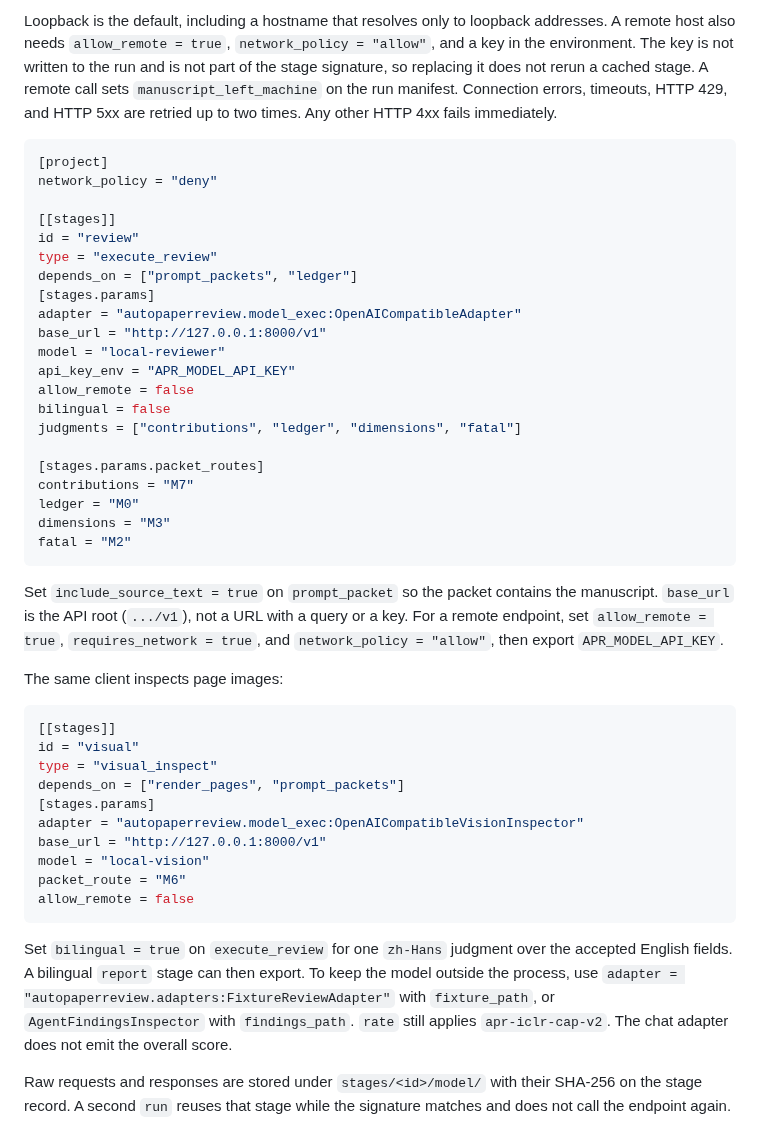
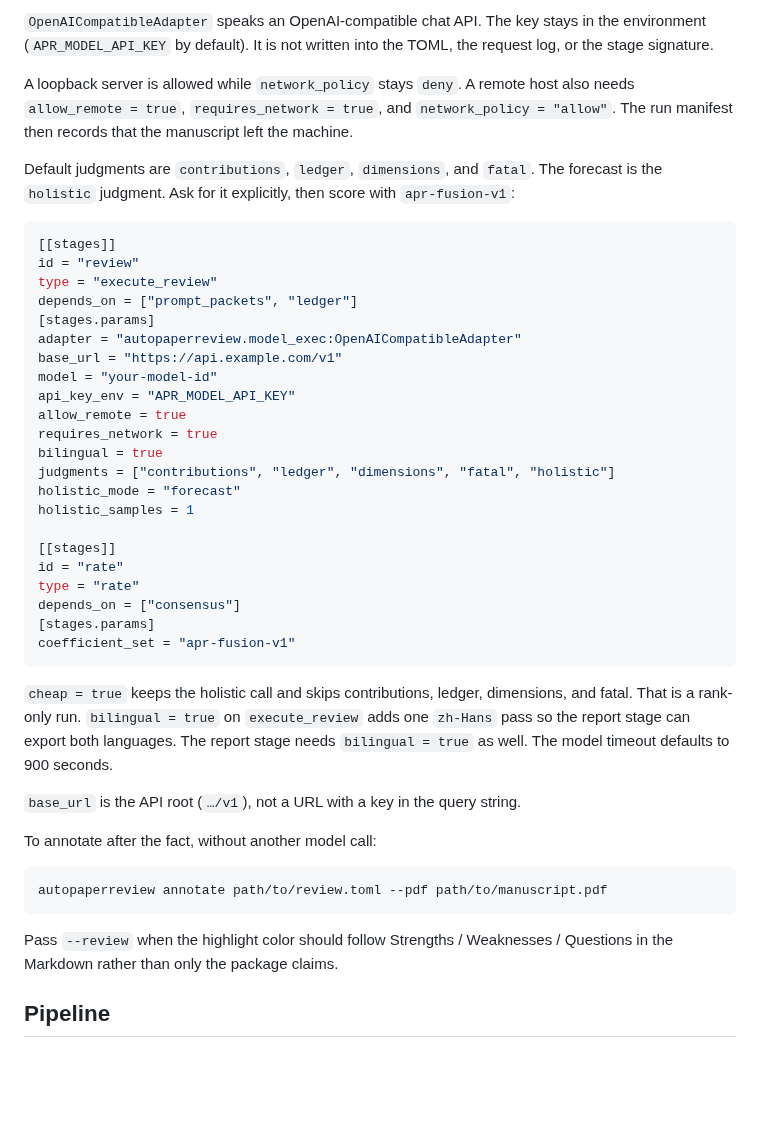
Before and after one commit to XR-Lee/AutoPaperReview, a Markdown page: README.md, the part around one of its changes. GitHub-like rendering; blank space fills up the shorter version.

````diff
--- a/README.md
+++ b/README.md
@@ -97,48 +200,46 @@ autopaperreview run reviews/my-paper/review.toml
 
-Loopback is the default, including a hostname that resolves only to loopback addresses. A remote host also needs `allow_remote = true`, `network_policy = "allow"`, and a key in the environment. The key is not written to the run and is not part of the stage signature, so replacing it does not rerun a cached stage. A remote call sets `manuscript_left_machine` on the run manifest. Connection errors, timeouts, HTTP 429, and HTTP 5xx are retried up to two times. Any other HTTP 4xx fails immediately.
+`OpenAICompatibleAdapter` speaks an OpenAI-compatible chat API. The key stays in the environment (`APR_MODEL_API_KEY` by default). It is not written into the TOML, the request log, or the stage signature.
+
+A loopback server is allowed while `network_policy` stays `deny`. A remote host also needs `allow_remote = true`, `requires_network = true`, and `network_policy = "allow"`. The run manifest then records that the manuscript left the machine.
+
+Default judgments are `contributions`, `ledger`, `dimensions`, and `fatal`. The forecast is the `holistic` judgment. Ask for it explicitly, then score with `apr-fusion-v1`:
 
 ```toml
-[project]
-network_policy = "deny"
-
 [[stages]]
 id = "review"
 type = "execute_review"
 depends_on = ["prompt_packets", "ledger"]
 [stages.params]
 adapter = "autopaperreview.model_exec:OpenAICompatibleAdapter"
-base_url = "http://127.0.0.1:8000/v1"
-model = "local-reviewer"
+base_url = "https://api.example.com/v1"
+model = "your-model-id"
 api_key_env = "APR_MODEL_API_KEY"
-allow_remote = false
-bilingual = false
-judgments = ["contributions", "ledger", "dimensions", "fatal"]
+allow_remote = true
+requires_network = true
+bilingual = true
+judgments = ["contributions", "ledger", "dimensions", "fatal", "holistic"]
+holistic_mode = "forecast"
+holistic_samples = 1
 
-[stages.params.packet_routes]
-contributions = "M7"
-ledger = "M0"
-dimensions = "M3"
-fatal = "M2"
+[[stages]]
+id = "rate"
+type = "rate"
+depends_on = ["consensus"]
+[stages.params]
+coefficient_set = "apr-fusion-v1"
 ```
 
-Set `include_source_text = true` on `prompt_packet` so the packet contains the manuscript. `base_url` is the API root (`.../v1`), not a URL with a query or a key. For a remote endpoint, set `allow_remote = true`, `requires_network = true`, and `network_policy = "allow"`, then export `APR_MODEL_API_KEY`.
+`cheap = true` keeps the holistic call and skips contributions, ledger, dimensions, and fatal. That is a rank-only run. `bilingual = true` on `execute_review` adds one `zh-Hans` pass so the report stage can export both languages. The report stage needs `bilingual = true` as well. The model timeout defaults to 900 seconds.
 
-The same client inspects page images:
+`base_url` is the API root (`…/v1`), not a URL with a key in the query string.
 
-```toml
-[[stages]]
-id = "visual"
-type = "visual_inspect"
-depends_on = ["render_pages", "prompt_packets"]
-[stages.params]
-adapter = "autopaperreview.model_exec:OpenAICompatibleVisionInspector"
-base_url = "http://127.0.0.1:8000/v1"
-model = "local-vision"
-packet_route = "M6"
-allow_remote = false
+To annotate after the fact, without another model call:
+
+```bash
+autopaperreview annotate path/to/review.toml --pdf path/to/manuscript.pdf
 ```
 
-Set `bilingual = true` on `execute_review` for one `zh-Hans` judgment over the accepted English fields. A bilingual `report` stage can then export. To keep the model outside the process, use `adapter = "autopaperreview.adapters:FixtureReviewAdapter"` with `fixture_path`, or `AgentFindingsInspector` with `findings_path`. `rate` still applies `apr-iclr-cap-v2`. The chat adapter does not emit the overall score.
+Pass `--review` when the highlight color should follow Strengths / Weaknesses / Questions in the Markdown rather than only the package claims.
 
-Raw requests and responses are stored under `stages/<id>/model/` with their SHA-256 on the stage record. A second `run` reuses that stage while the signature matches and does not call the endpoint again.
+## Pipeline
 
````
Also changed, not shown: other parts of README.md (+235 -94 lines), docs/assets/annotated-preview.png (added), docs/assets/forecast-panel.png (added), docs/assets/hero.png (added), docs/assets/holdout-ranking.png (added), 7 other files.
